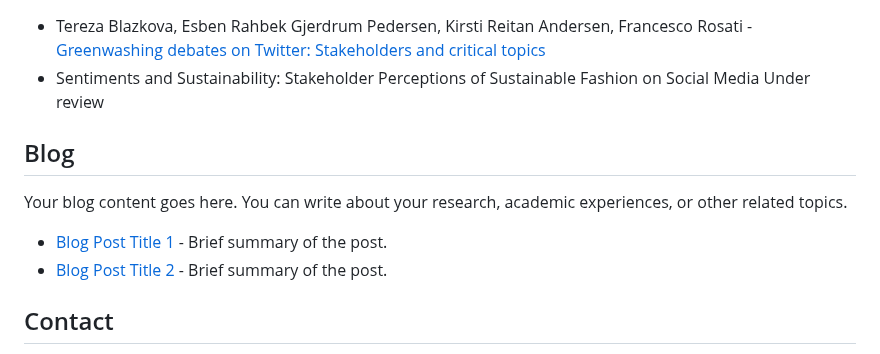
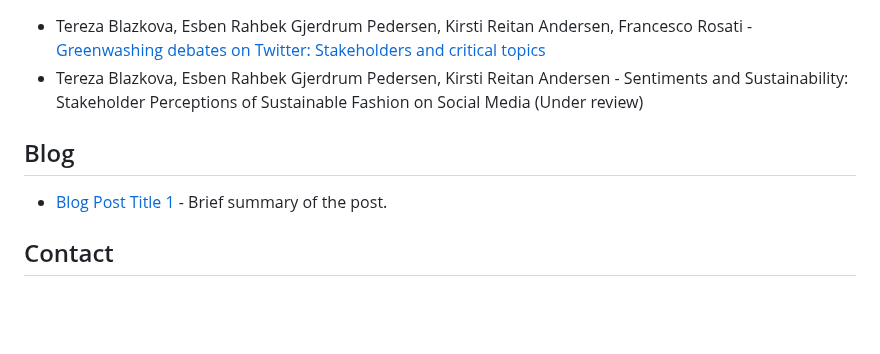
Before and after one commit to tereza-blazkova/tereza-blazkova.github.io, a Markdown page: README.md, the part around one of its changes. GitHub-like rendering; blank space fills up the shorter version.

```diff
--- a/README.md
+++ b/README.md
@@ -83,16 +83,15 @@ Social data science skills: Algorithmic fairness, computational social science,
             <h2>Publications</h2>
             <ul>
                 <li>Tereza Blazkova, Esben Rahbek Gjerdrum Pedersen, Kirsti Reitan Andersen, Francesco Rosati - <a href="https://www.sciencedirect.com/science/article/pii/S0959652623034182" style="color: #4CAF50;">Greenwashing debates on Twitter: Stakeholders and critical topics </a> </li>
-               <li><a> Sentiments and Sustainability: Stakeholder Perceptions of Sustainable Fashion on Social Media </a> Under review </li>
+               <li>Tereza Blazkova, Esben Rahbek Gjerdrum Pedersen, Kirsti Reitan Andersen - <a> Sentiments and Sustainability: Stakeholder Perceptions of Sustainable Fashion on Social Media </a> (Under review) </li>
                         <!-- Add more publications as needed -->
             </ul>
         </section>
         <section id="blog">
             <h2>Blog</h2>
-            <p>Your blog content goes here. You can write about your research, academic experiences, or other related topics.</p>
+          <!--   <p>Your blog content goes here. You can write about your research, academic experiences, or other related topics.</p>-->
             <ul>
                 <li><a href="link-to-blog-post1" style="color: #4CAF50;">Blog Post Title 1</a> - Brief summary of the post.</li>
-                <li><a href="link-to-blog-post2" style="color: #4CAF50;">Blog Post Title 2</a> - Brief summary of the post.</li>
                 <!-- Add more blog posts as needed -->
             </ul>
         </section>
```
Also changed, not shown: other parts of README.md (+1 -0 lines).
